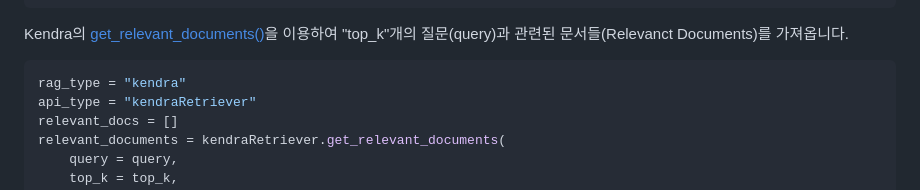
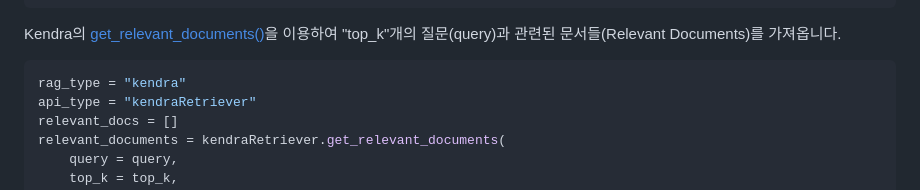
Before and after one commit to kyopark2014/multi-rag-and-multi-region-llm-for-chatbot, a Markdown page: README.md, the part around the change. GitHub-like rendering.

````diff
--- a/README.md
+++ b/README.md
@@ -311,7 +311,7 @@ kendraRetriever = AmazonKendraRetriever(
 )
 ```
 
-Kendra의 [get_relevant_documents()](https://api.python.langchain.com/en/latest/retrievers/langchain.retrievers.kendra.AmazonKendraRetriever.html)을 이용하여 "top_k"개의 질문(query)과 관련된 문서들(Relevanct Documents)를 가져옵니다.
+Kendra의 [get_relevant_documents()](https://api.python.langchain.com/en/latest/retrievers/langchain.retrievers.kendra.AmazonKendraRetriever.html)을 이용하여 "top_k"개의 질문(query)과 관련된 문서들(Relevant Documents)를 가져옵니다.
 
 ```python
 rag_type = "kendra"
````
